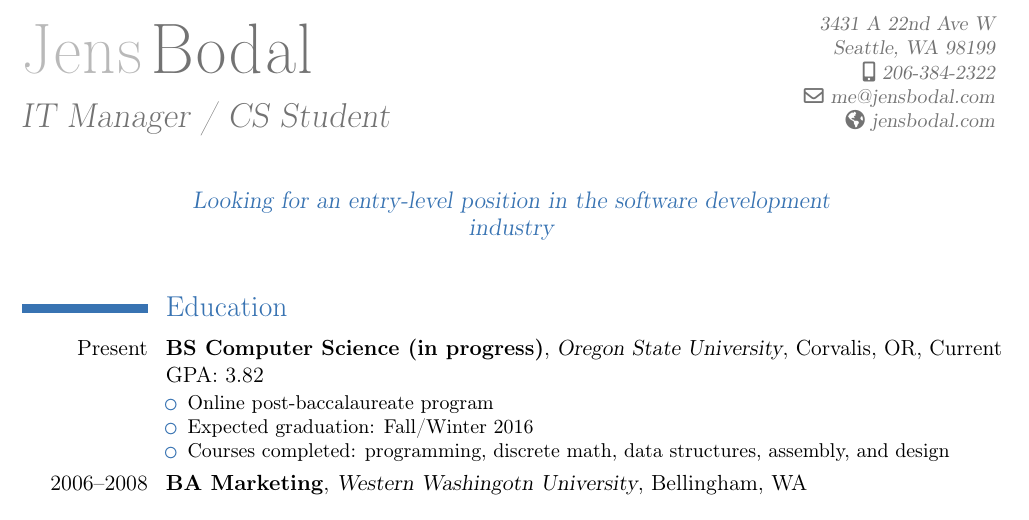
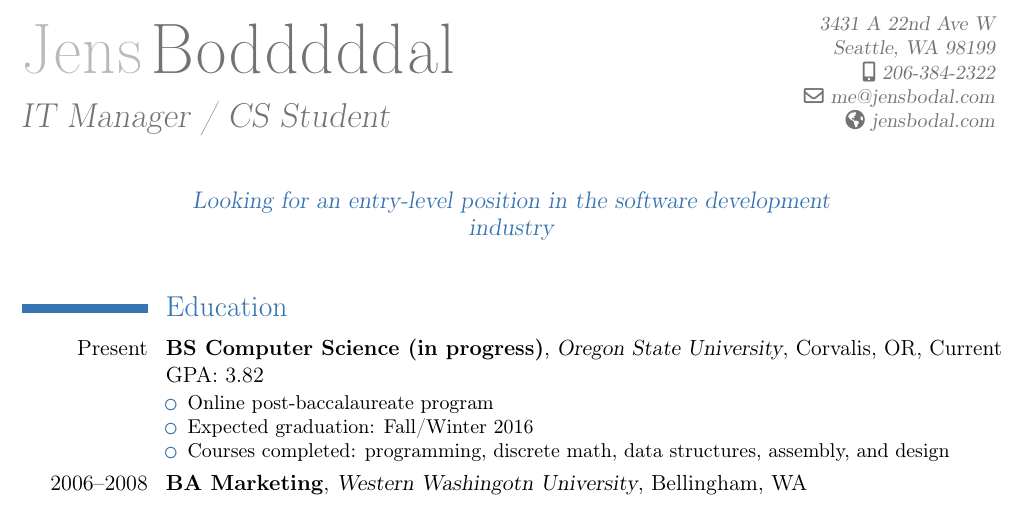
Before and after one commit to jensbodal/cv, a LaTeX CV (cv.bodalj.tex): part of the page, cut so that both start at the same text. Compiled offline with pdfLaTeX.

Commit message:
Changes from papeeria

```diff
--- a/cv.bodalj.tex
+++ b/cv.bodalj.tex
@@ -6,7 +6,7 @@
 
 %% Personal info
 \firstname{Jens}
-\lastname{Bodal}
+\lastname{Bodddddal}
 \title{IT Manager / CS Student}
 \address{3431 A 22nd Ave W}{Seattle, WA 98199}
 \mobile{206-384-2322}
```
